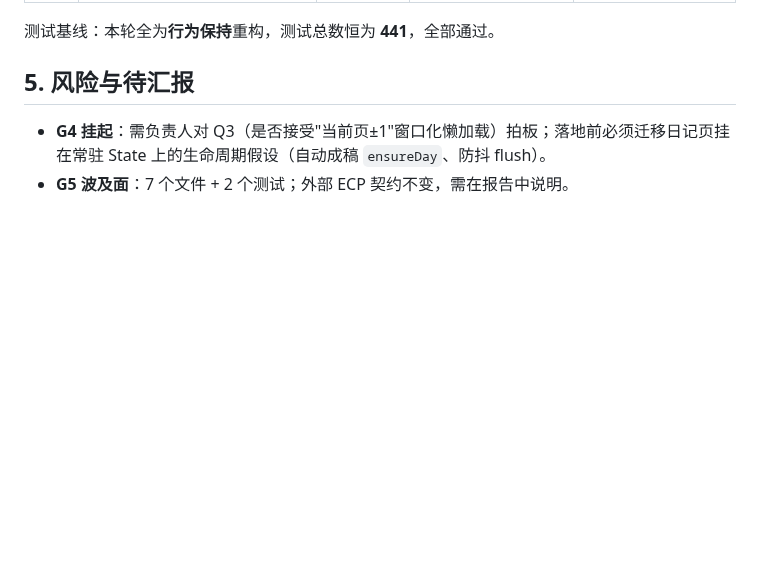
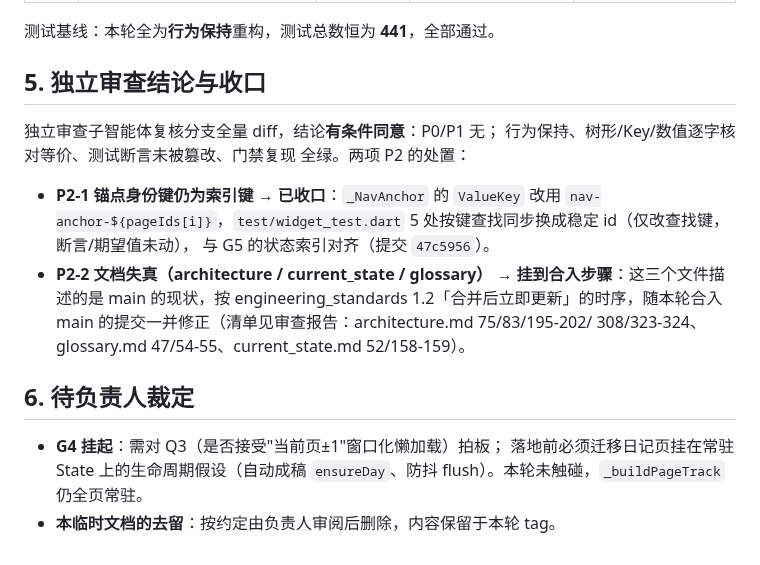
Before and after one commit to HaitoPhenol/Echo, a Markdown page: docs/refactor-struct-debt-a.md, the part around the change. Drawn GitHub-style; blank space fills up the shorter version.

```diff
--- a/docs/refactor-struct-debt-a.md
+++ b/docs/refactor-struct-debt-a.md
@@ -61,7 +61,25 @@
 
 测试基线：本轮全为**行为保持**重构，测试总数恒为 **441**，全部通过。
 
-## 5. 风险与待汇报
+## 5. 独立审查结论与收口
 
-- **G4 挂起**：需负责人对 Q3（是否接受"当前页±1"窗口化懒加载）拍板；落地前必须迁移日记页挂在常驻 State 上的生命周期假设（自动成稿 `ensureDay`、防抖 flush）。
-- **G5 波及面**：7 个文件 + 2 个测试；外部 ECP 契约不变，需在报告中说明。
+独立审查子智能体复核分支全量 diff，结论**有条件同意**：P0/P1 无；
+行为保持、树形/Key/数值逐字核对等价、测试断言未被篡改、门禁复现
+全绿。两项 P2 的处置：
+
+- **P2-1 锚点身份键仍为索引键** → **已收口**：`_NavAnchor` 的
+  `ValueKey` 改用 `nav-anchor-${pageIds[i]}`，`test/widget_test.dart`
+  5 处按键查找同步换成稳定 id（仅改查找键，断言/期望值未动），
+  与 G5 的状态索引对齐（提交 `47c5956`）。
+- **P2-2 文档失真（architecture / current_state / glossary）** →
+  **挂到合入步骤**：这三个文件描述的是 main 的现状，按
+  engineering_standards 1.2「合并后立即更新」的时序，随本轮合入
+  main 的提交一并修正（清单见审查报告：architecture.md 75/83/195-202/
+  308/323-324、glossary.md 47/54-55、current_state.md 52/158-159）。
+
+## 6. 待负责人裁定
+
+- **G4 挂起**：需对 Q3（是否接受"当前页±1"窗口化懒加载）拍板；
+  落地前必须迁移日记页挂在常驻 State 上的生命周期假设（自动成稿
+  `ensureDay`、防抖 flush）。本轮未触碰，`_buildPageTrack` 仍全页常驻。
+- **本临时文档的去留**：按约定由负责人审阅后删除，内容保留于本轮 tag。
```
Also changed, not shown: docs/code_review_report.md (+10 -5 lines).
